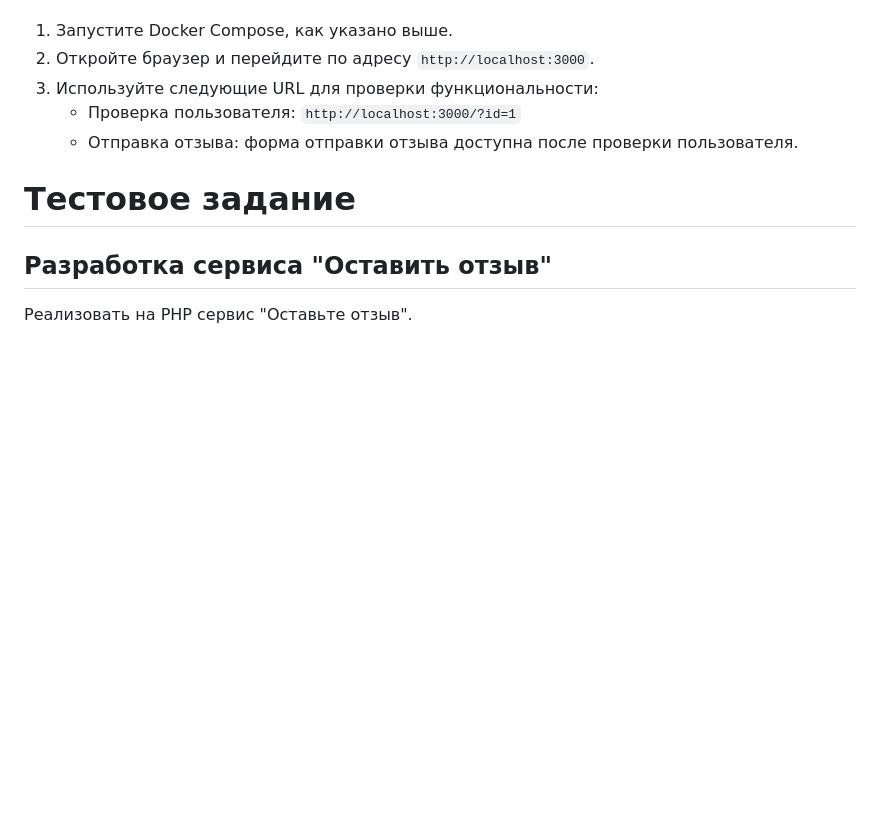
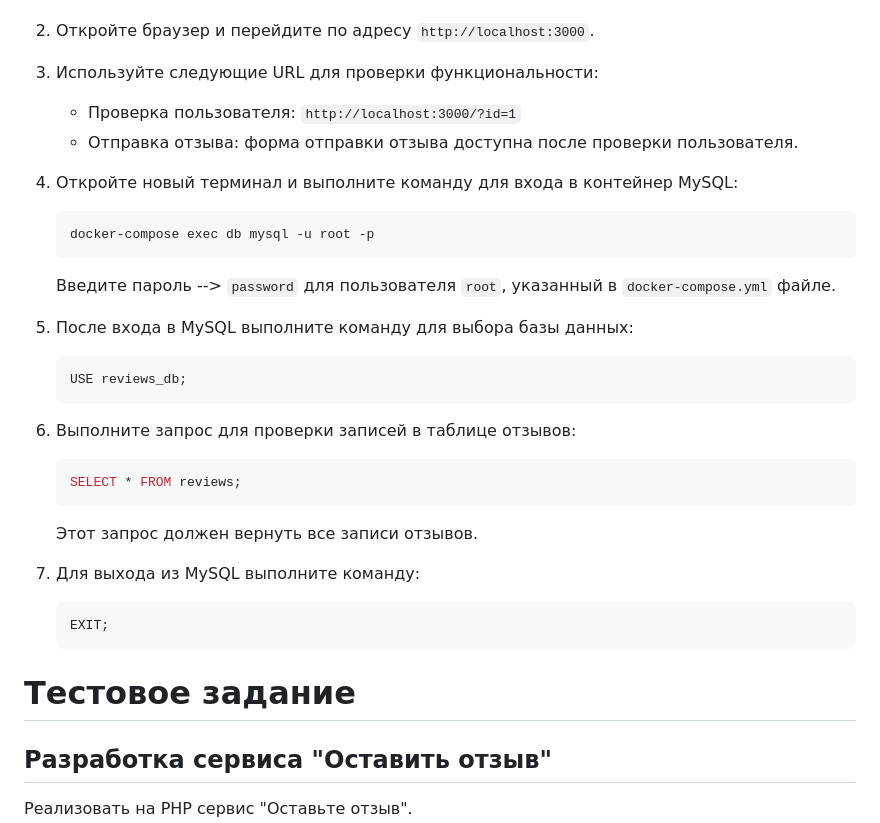
Before and after one commit to suraifokkusu/rasa-backend-test-task, a Markdown page: README.md, the part around the change. GitHub-like rendering; blank space fills up the shorter version.

Commit message:
db check markdown

````diff
--- a/README.md
+++ b/README.md
@@ -130,6 +130,34 @@ export const submitReview = async (user_id: string, rating: number, comment: str
    - Проверка пользователя: `http://localhost:3000/?id=1`
    - Отправка отзыва: форма отправки отзыва доступна после проверки пользователя.
 
+6. Откройте новый терминал и выполните команду для входа в контейнер MySQL:
+
+   ```sh
+   docker-compose exec db mysql -u root -p
+   ```
+
+   Введите пароль --> ```password``` для пользователя ```root```, указанный в `docker-compose.yml` файле.
+
+7. После входа в MySQL выполните команду для выбора базы данных:
+
+   ```sql
+   USE reviews_db;
+   ```
+
+8. Выполните запрос для проверки записей в таблице отзывов:
+
+   ```sql
+   SELECT * FROM reviews;
+   ```
+
+   Этот запрос должен вернуть все записи отзывов.
+
+9. Для выхода из MySQL выполните команду:
+
+   ```sql
+   EXIT;
+   ```
+
 # Тестовое задание
 
 ## Разработка сервиса "Оставить отзыв"
````
